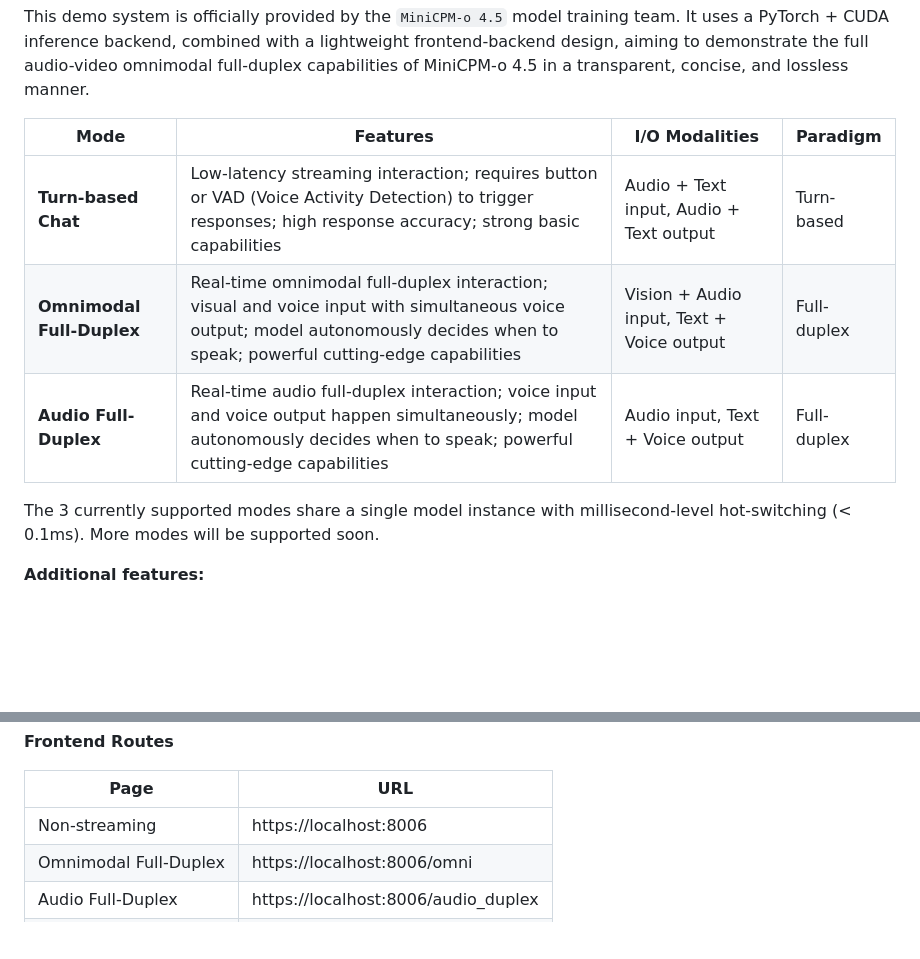
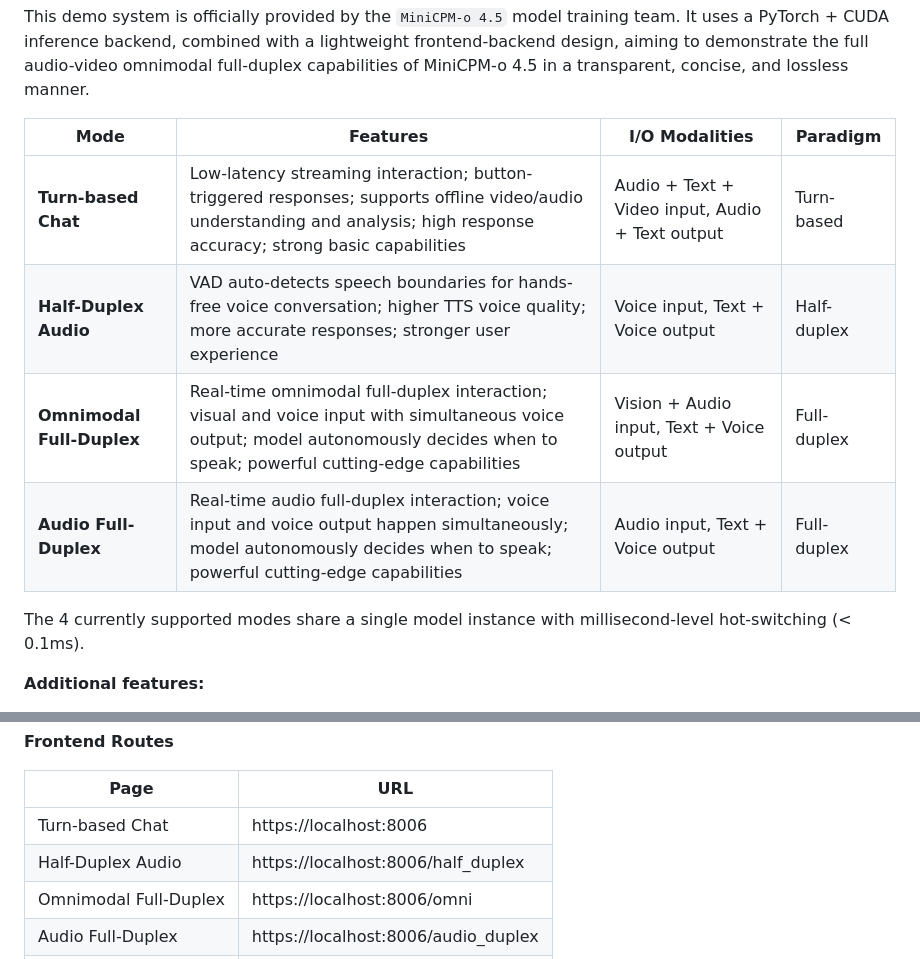
Before and after one commit to OpenBMB/minicpm-o-4_5-pytorch-simple-demo, a Markdown page: README.md, 2 parts joined by grey strips. Drawn GitHub-style; blank space fills up the shorter version.

```diff
--- a/README.md
+++ b/README.md
@@ -8,11 +8,12 @@ This demo system is officially provided by the `MiniCPM-o 4.5` model training te
 
 | Mode | Features | I/O Modalities | Paradigm
 |------|----------|------|------
-| **Turn-based Chat** | Low-latency streaming interaction; requires button or VAD (Voice Activity Detection) to trigger responses; high response accuracy; strong basic capabilities | Audio + Text input, Audio + Text output | Turn-based
+| **Turn-based Chat** | Low-latency streaming interaction; button-triggered responses; supports offline video/audio understanding and analysis; high response accuracy; strong basic capabilities | Audio + Text + Video input, Audio + Text output | Turn-based
+| **Half-Duplex Audio** | VAD auto-detects speech boundaries for hands-free voice conversation; higher TTS voice quality; more accurate responses; stronger user experience | Voice input, Text + Voice output | Half-duplex
 | **Omnimodal Full-Duplex** | Real-time omnimodal full-duplex interaction; visual and voice input with simultaneous voice output; model autonomously decides when to speak; powerful cutting-edge capabilities | Vision + Audio input, Text + Voice output | Full-duplex
 | **Audio Full-Duplex** | Real-time audio full-duplex interaction; voice input and voice output happen simultaneously; model autonomously decides when to speak; powerful cutting-edge capabilities | Audio input, Text + Voice output | Full-duplex
 
-The 3 currently supported modes share a single model instance with millisecond-level hot-switching (< 0.1ms). More modes will be supported soon.
+The 4 currently supported modes share a single model instance with millisecond-level hot-switching (< 0.1ms).
 
 **Additional features:**
 
@@ -271,7 +272,8 @@ minicpmo45_service/
 
 | Page | URL |
 |------|-----|
-| Non-streaming | https://localhost:8006 |
+| Turn-based Chat | https://localhost:8006 |
+| Half-Duplex Audio | https://localhost:8006/half_duplex |
 | Omnimodal Full-Duplex | https://localhost:8006/omni |
 | Audio Full-Duplex | https://localhost:8006/audio_duplex |
 | Dashboard | https://localhost:8006/admin |
```
Also changed, not shown: README_zh.md (+5 -3 lines).
